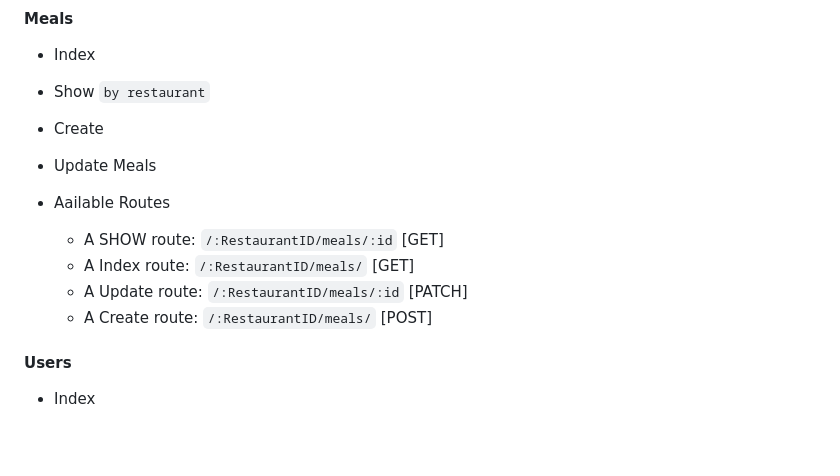
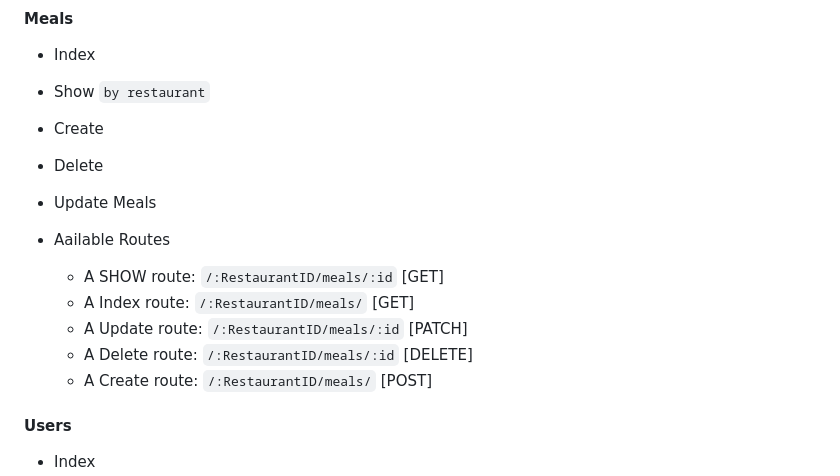
Before and after one commit to mahmoudv2017/Project_backend, a Markdown page: Requirments.md, the part around the change. Drawn GitHub-style; blank space fills up the shorter version.

```diff
--- a/Requirments.md
+++ b/Requirments.md
@@ -40,12 +40,14 @@ These are the notes from a meeting with the frontend developer that describe wha
 - Index
 - Show `by restaurant`
 - Create
+- Delete
 - Update Meals
 
 - Aailable Routes
     * A SHOW route: `/:RestaurantID/meals/:id` [GET]
     * A Index route: `/:RestaurantID/meals/` [GET]
     * A Update route: `/:RestaurantID/meals/:id` [PATCH]
+    * A Delete route: `/:RestaurantID/meals/:id` [DELETE]
     * A Create route: `/:RestaurantID/meals/` [POST]
 
 
```
